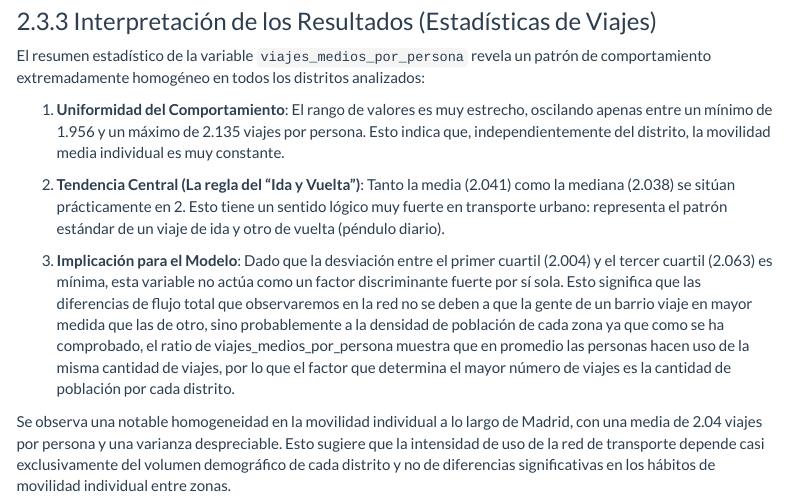
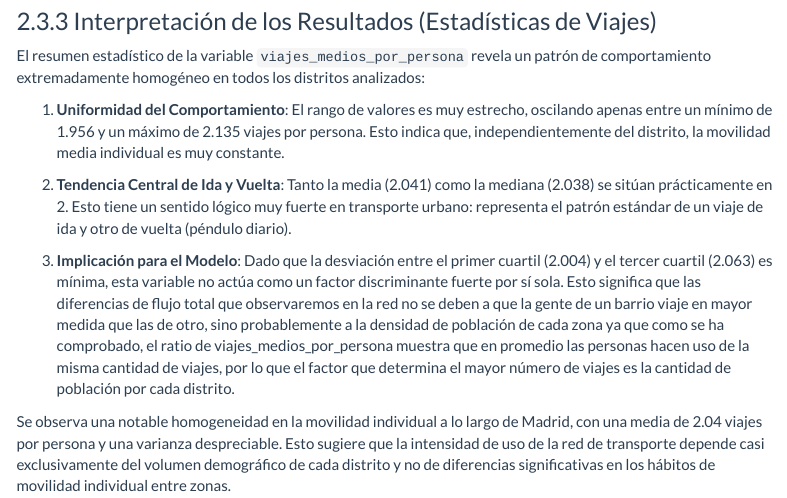
Before and after one commit to moniquescz/PRVD, an R Markdown document (Proyecto profe 2/trabajo_redes_multicapas_madrid.Rmd): the page in a window 1100 px wide, from 4590 px down. Rendered offline with R 4.5, knitr and Pandoc, with nearby package versions; some code elsewhere in the file could not run offline; menus at the side of the page are left out; column names are cleaned by a stand-in for the janitor package.

Commit message:
revisado

```diff
--- a/Proyecto profe 2/trabajo_redes_multicapas_madrid.Rmd
+++ b/Proyecto profe 2/trabajo_redes_multicapas_madrid.Rmd
@@ -229,11 +229,10 @@ distritos analizados:
     2.135 viajes por persona. Esto indica que, independientemente del
     distrito, la movilidad media individual es muy constante.
 
-2.  **Tendencia Central (La regla del "Ida y Vuelta")**: Tanto la media
-    (2.041) como la mediana (2.038) se sitúan prácticamente en 2. Esto
-    tiene un sentido lógico muy fuerte en transporte urbano: representa
-    el patrón estándar de un viaje de ida y otro de vuelta (péndulo
-    diario).
+2.  **Tendencia Central de Ida y Vuelta**: Tanto la media (2.041) como
+    la mediana (2.038) se sitúan prácticamente en 2. Esto tiene un
+    sentido lógico muy fuerte en transporte urbano: representa el patrón
+    estándar de un viaje de ida y otro de vuelta (péndulo diario).
 
 3.  **Implicación para el Modelo**: Dado que la desviación entre el
     primer cuartil (2.004) y el tercer cuartil (2.063) es mínima, esta
```
